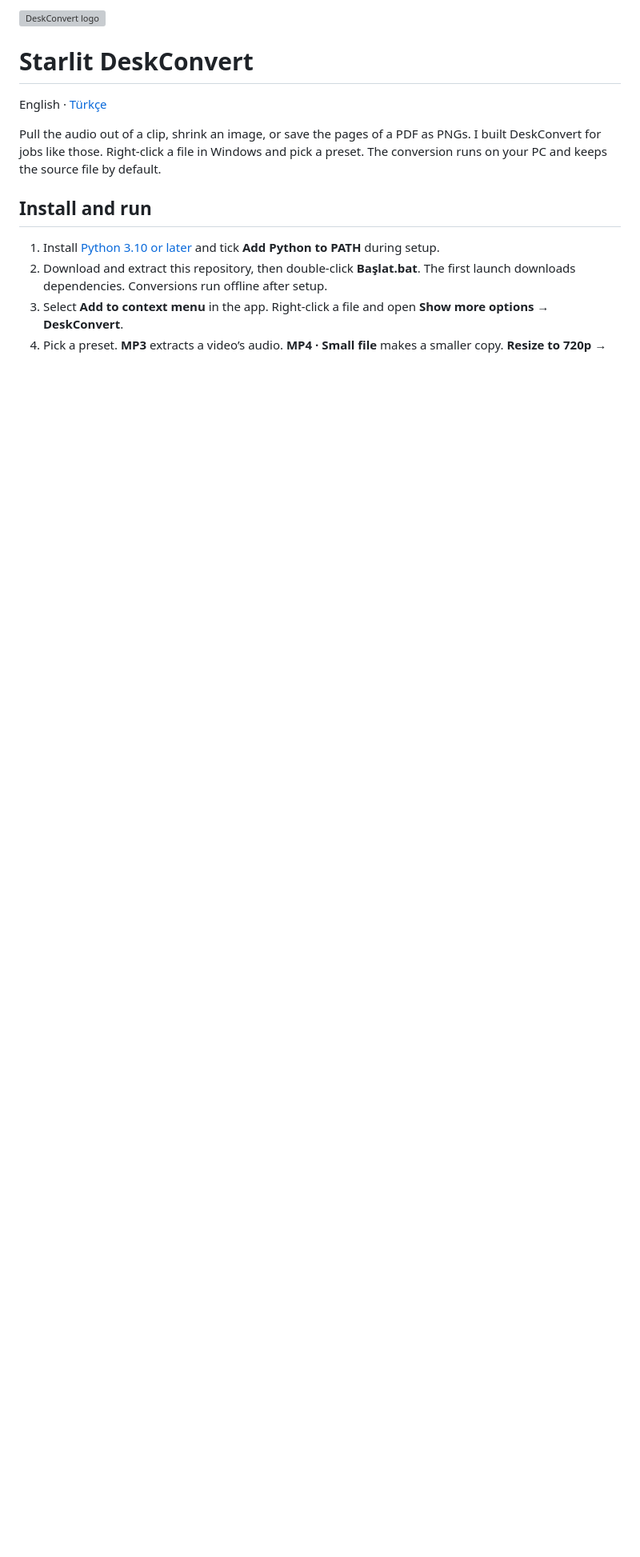
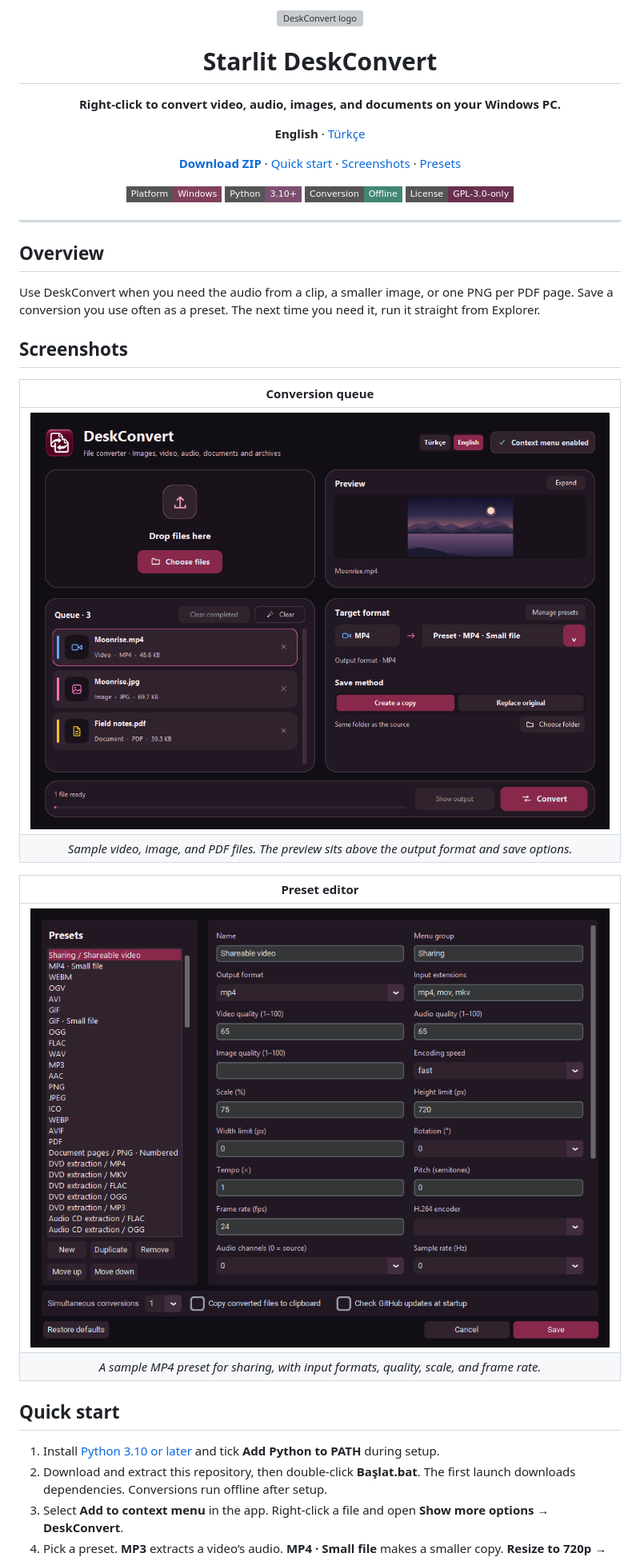
Before and after one commit to wiski-i/Starlit-DeskConvert, a Markdown page: README.md, the part around one of its changes. Shown at 80% size. Rendered like a GitHub page; pictures changed too: docs/images/presets-en.png (added), docs/images/workspace-en.png (added); badges without logos; blank space fills up the shorter version; grey boxes are pictures that could not be loaded.

```diff
--- a/README.md
+++ b/README.md
@@ -1,12 +1,37 @@
-<img src="assets/logo.png" width="84" alt="DeskConvert logo">
+<div align="center">
+  <img src="assets/logo.png" width="96" height="96" alt="DeskConvert logo">
+  <h1>Starlit DeskConvert</h1>
+  <p><strong>Right-click to convert video, audio, images, and documents on your Windows PC.</strong></p>
+  <p><strong>English</strong> · <a href="README.tr.md">Türkçe</a></p>
+  <p><a href="https://github.com/wiski-i/Starlit-DeskConvert/archive/refs/heads/main.zip"><strong>Download ZIP</strong></a> · <a href="#quick-start">Quick start</a> · <a href="#screenshots">Screenshots</a> · <a href="#presets">Presets</a></p>
+  <p>
+    <img src="https://img.shields.io/badge/Platform-Windows-82405D?style=flat-square" alt="Windows">
+    <img src="https://img.shields.io/badge/Python-3.10%2B-7C4F70?style=flat-square" alt="Python 3.10 or later">
+    <img src="https://img.shields.io/badge/Conversion-Offline-438575?style=flat-square" alt="Offline conversion">
+    <a href="LICENSE"><img src="https://img.shields.io/badge/License-GPL--3.0--only-69304E?style=flat-square" alt="GPL-3.0-only"></a>
+  </p>
+</div>
 
-# Starlit DeskConvert
+---
 
-English · [Türkçe](README.tr.md)
+## Overview
 
-Pull the audio out of a clip, shrink an image, or save the pages of a PDF as PNGs. I built DeskConvert for jobs like those. Right-click a file in Windows and pick a preset. The conversion runs on your PC and keeps the source file by default.
+Use DeskConvert when you need the audio from a clip, a smaller image, or one PNG per PDF page. Save a conversion you use often as a preset. The next time you need it, run it straight from Explorer.
 
-## Install and run
+## Screenshots
+
+| Conversion queue |
+| :---: |
+| ![Conversion queue · DeskConvert](docs/images/workspace-en.png) |
+| *Sample video, image, and PDF files. The preview sits above the output format and save options.* |
+
+| Preset editor |
+| :---: |
+| ![Preset editor · DeskConvert](docs/images/presets-en.png) |
+| *A sample MP4 preset for sharing, with input formats, quality, scale, and frame rate.* |
+
+
+## Quick start
 
 1. Install [Python 3.10 or later](https://www.python.org/downloads/windows/) and tick **Add Python to PATH** during setup.
 2. Download and extract this repository, then double-click **Başlat.bat**. The first launch downloads dependencies. Conversions run offline after setup.
```
Also changed, not shown: other parts of README.md (+27 -4 lines), README.tr.md (+57 -9 lines), docs/images/presets-tr.png (added), docs/images/workspace-tr.png (added).
